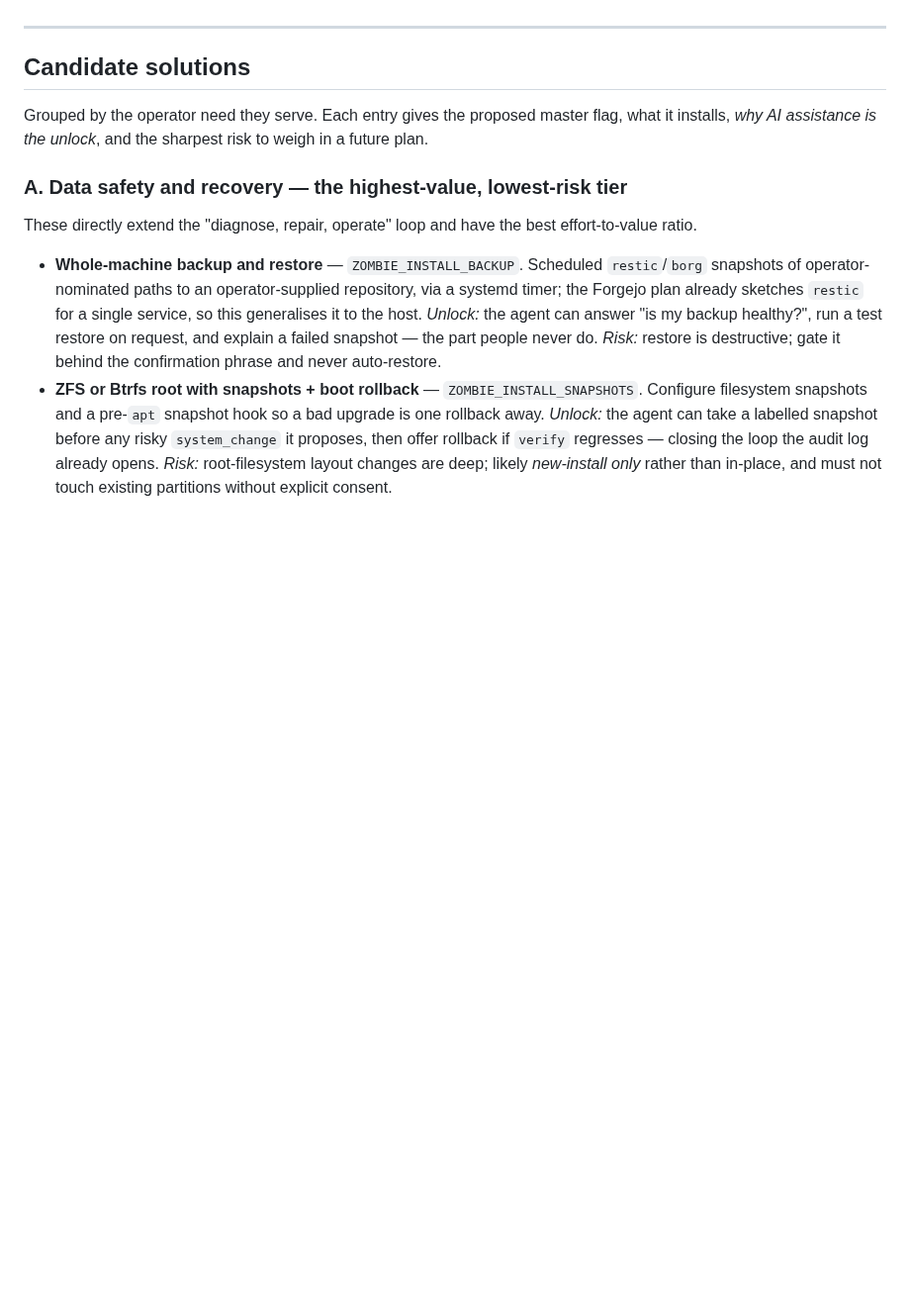
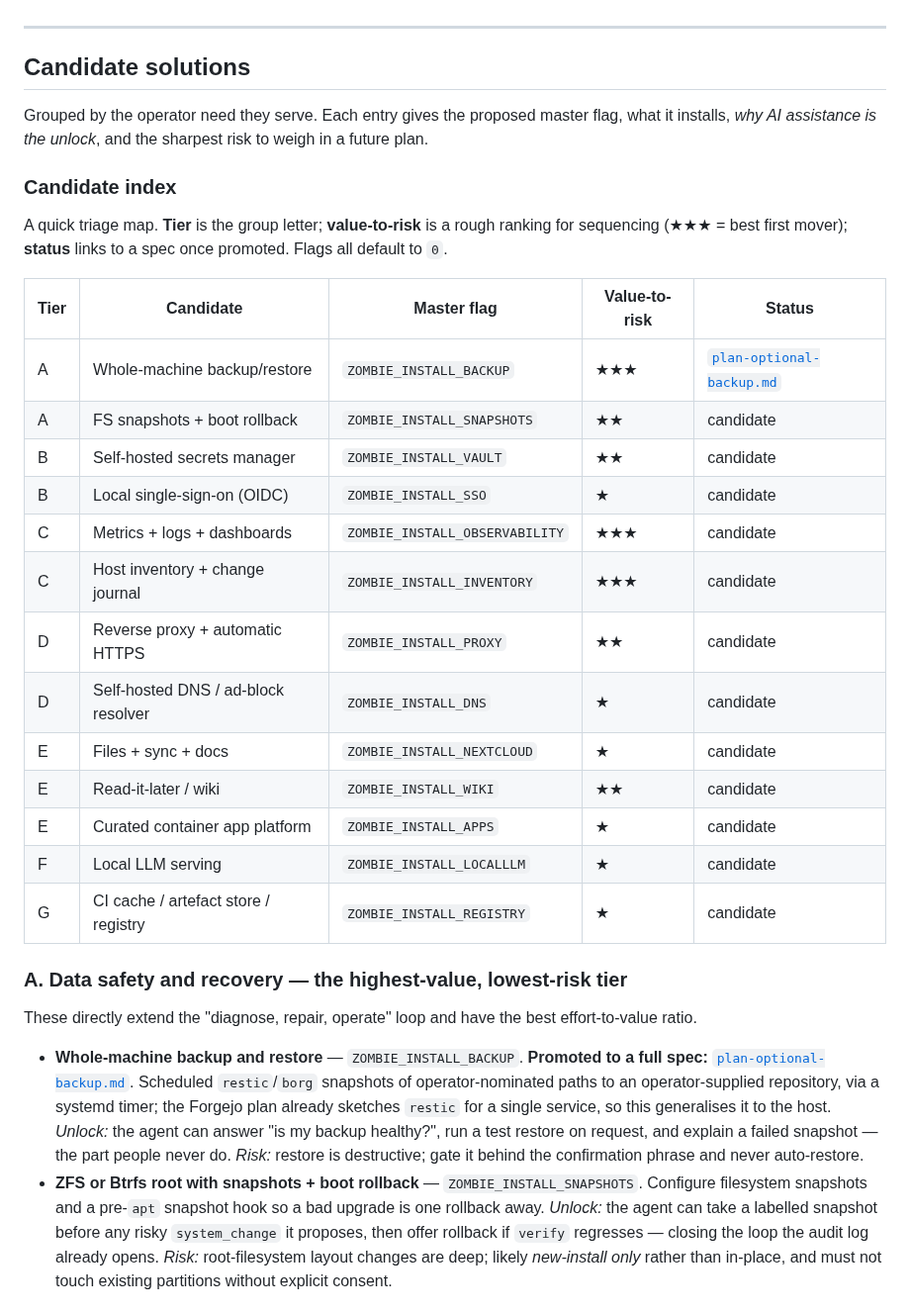
Before and after one commit to japer-technology/ubuntu-zombie, a Markdown page: options/brainstorm.md, the part around one of its changes. Shown at 99% size. Rendered like a GitHub page; blank space fills up the shorter version.

```diff
--- a/options/brainstorm.md
+++ b/options/brainstorm.md
@@ -102,20 +124,44 @@ Grouped by the operator need they serve. Each entry gives the proposed
 master flag, what it installs, *why AI assistance is the unlock*, and the
 sharpest risk to weigh in a future plan.
 
+### Candidate index
+
+A quick triage map. **Tier** is the group letter; **value-to-risk** is a
+rough ranking for sequencing (★★★ = best first mover); **status** links
+to a spec once promoted. Flags all default to `0`.
+
+| Tier | Candidate | Master flag | Value-to-risk | Status |
+| --- | --- | --- | --- | --- |
+| A | Whole-machine backup/restore | `ZOMBIE_INSTALL_BACKUP` | ★★★ | [`plan-optional-backup.md`](plan-optional-backup.md) |
+| A | FS snapshots + boot rollback | `ZOMBIE_INSTALL_SNAPSHOTS` | ★★ | candidate |
+| B | Self-hosted secrets manager | `ZOMBIE_INSTALL_VAULT` | ★★ | candidate |
+| B | Local single-sign-on (OIDC) | `ZOMBIE_INSTALL_SSO` | ★ | candidate |
+| C | Metrics + logs + dashboards | `ZOMBIE_INSTALL_OBSERVABILITY` | ★★★ | candidate |
+| C | Host inventory + change journal | `ZOMBIE_INSTALL_INVENTORY` | ★★★ | candidate |
+| D | Reverse proxy + automatic HTTPS | `ZOMBIE_INSTALL_PROXY` | ★★ | candidate |
+| D | Self-hosted DNS / ad-block resolver | `ZOMBIE_INSTALL_DNS` | ★ | candidate |
+| E | Files + sync + docs | `ZOMBIE_INSTALL_NEXTCLOUD` | ★ | candidate |
+| E | Read-it-later / wiki | `ZOMBIE_INSTALL_WIKI` | ★★ | candidate |
+| E | Curated container app platform | `ZOMBIE_INSTALL_APPS` | ★ | candidate |
+| F | Local LLM serving | `ZOMBIE_INSTALL_LOCALLLM` | ★ | candidate |
+| G | CI cache / artefact store / registry | `ZOMBIE_INSTALL_REGISTRY` | ★ | candidate |
+
+
 ### A. Data safety and recovery — the highest-value, lowest-risk tier
 
 These directly extend the "diagnose, repair, operate" loop and have the
 best effort-to-value ratio.
 
 - **Whole-machine backup and restore** —
-  `ZOMBIE_INSTALL_BACKUP`. Scheduled `restic`/`borg` snapshots of
-  operator-nominated paths to an operator-supplied repository, via a
-  systemd timer; the Forgejo plan already sketches `restic` for a single
-  service, so this generalises it to the host. *Unlock:* the agent can
-  answer "is my backup healthy?", run a test restore on request, and
-  explain a failed snapshot — the part people never do. *Risk:* restore
-  is destructive; gate it behind the confirmation phrase and never
-  auto-restore.
+  `ZOMBIE_INSTALL_BACKUP`. **Promoted to a full spec:**
+  [`plan-optional-backup.md`](plan-optional-backup.md). Scheduled
+  `restic`/`borg` snapshots of operator-nominated paths to an
+  operator-supplied repository, via a systemd timer; the Forgejo plan
+  already sketches `restic` for a single service, so this generalises it
+  to the host. *Unlock:* the agent can answer "is my backup healthy?",
+  run a test restore on request, and explain a failed snapshot — the part
+  people never do. *Risk:* restore is destructive; gate it behind the
+  confirmation phrase and never auto-restore.
 - **ZFS or Btrfs root with snapshots + boot rollback** —
   `ZOMBIE_INSTALL_SNAPSHOTS`. Configure filesystem snapshots and a
   pre-`apt` snapshot hook so a bad upgrade is one rollback away.
```
Also changed, not shown: other parts of options/brainstorm.md (+37 -12 lines), options/plan-optional-backup.md (added, +365 -0 lines).
